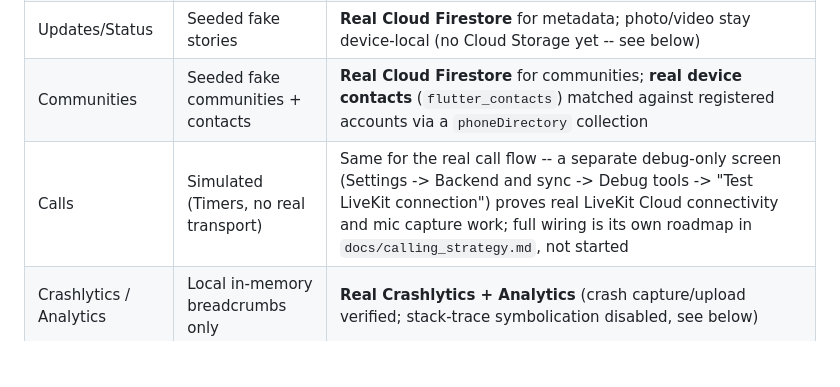
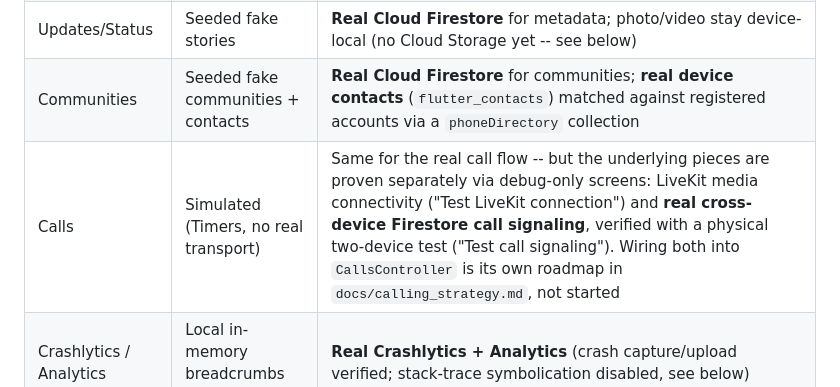
Before and after one commit to jaydev6228/whatswave-flutter, a Markdown page: README.md, the part around the change. Drawn GitHub-style; blank space fills up the shorter version.

Commit message:
Document Calls Slice B2 (Firestore call signaling) as verified

```diff
--- a/README.md
+++ b/README.md
@@ -60,7 +60,7 @@ The app runs in two modes, switched at launch via `WW_BACKEND_TARGET` (see `conf
 | Chats | Seeded fake threads | **Real Cloud Firestore** (per-thread participant security rules) |
 | Updates/Status | Seeded fake stories | **Real Cloud Firestore** for metadata; photo/video stay device-local (no Cloud Storage yet -- see below) |
 | Communities | Seeded fake communities + contacts | **Real Cloud Firestore** for communities; **real device contacts** (`flutter_contacts`) matched against registered accounts via a `phoneDirectory` collection |
-| Calls | Simulated (Timers, no real transport) | Same for the real call flow -- a separate debug-only screen (Settings -> Backend and sync -> Debug tools -> "Test LiveKit connection") proves real LiveKit Cloud connectivity and mic capture work; full wiring is its own roadmap in `docs/calling_strategy.md`, not started |
+| Calls | Simulated (Timers, no real transport) | Same for the real call flow -- but the underlying pieces are proven separately via debug-only screens: LiveKit media connectivity ("Test LiveKit connection") and **real cross-device Firestore call signaling**, verified with a physical two-device test ("Test call signaling"). Wiring both into `CallsController` is its own roadmap in `docs/calling_strategy.md`, not started |
 | Crashlytics / Analytics | Local in-memory breadcrumbs only | **Real Crashlytics + Analytics** (crash capture/upload verified; stack-trace symbolication disabled, see below) |
 | Push (FCM/APNs) | Not implemented | **Real FCM token registration** (permission request, token fetch, written to `pushTokens/{uid}`) -- see below for a Simulator-specific limitation |
 
```
Also changed, not shown: docs/backend_integration_plan.md (+3 -2 lines).
